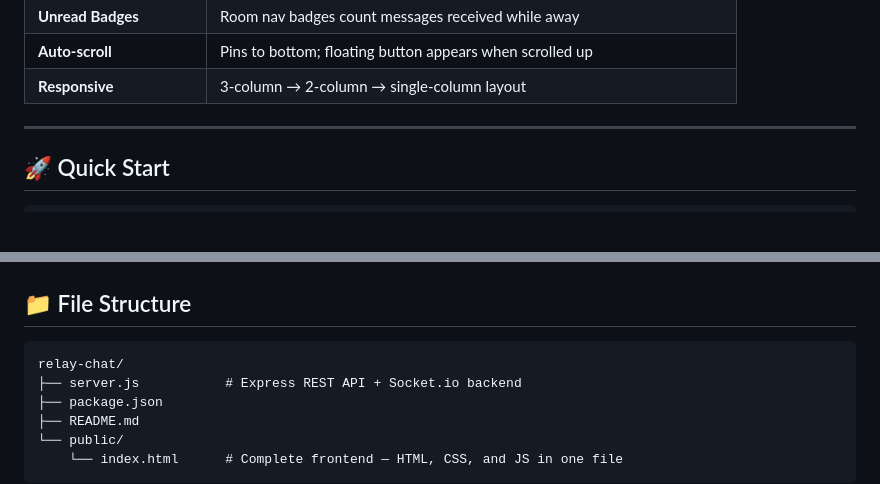
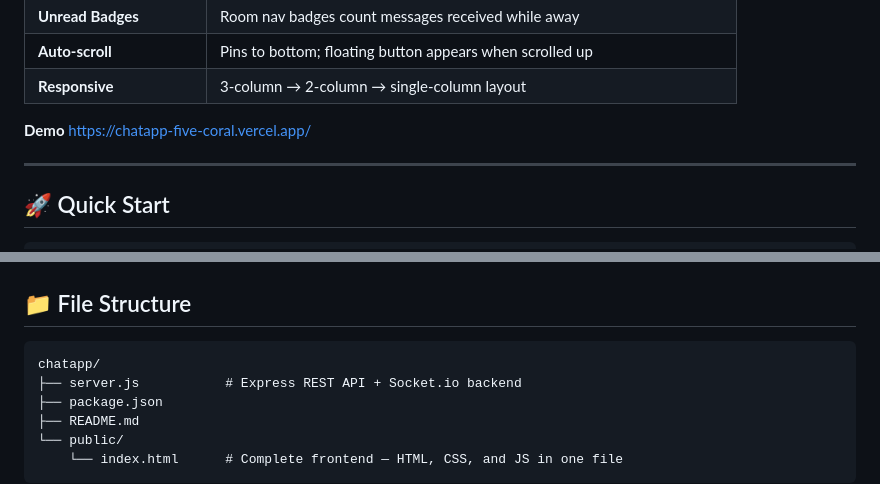
Before and after one commit to bigkrown/chatapp, a Markdown page: README.md, 2 parts joined by grey strips. Rendered like a GitHub page; blank space fills up the shorter version.

````diff
--- a/README.md
+++ b/README.md
@@ -27,6 +27,10 @@ A sleek, production-ready real-time chat application built with **Node.js + Expr
 | **Auto-scroll** | Pins to bottom; floating button appears when scrolled up |
 | **Responsive** | 3-column → 2-column → single-column layout |
 
+
+
+**Demo** https://chatapp-five-coral.vercel.app/
+
 ---
 
 ## 🚀 Quick Start
@@ -51,7 +55,7 @@ Register an account on first visit. Open multiple browser tabs to test real-time
 ## 📁 File Structure
 
 ```
-relay-chat/
+chatapp/
 ├── server.js           # Express REST API + Socket.io backend
 ├── package.json
 ├── README.md
````
